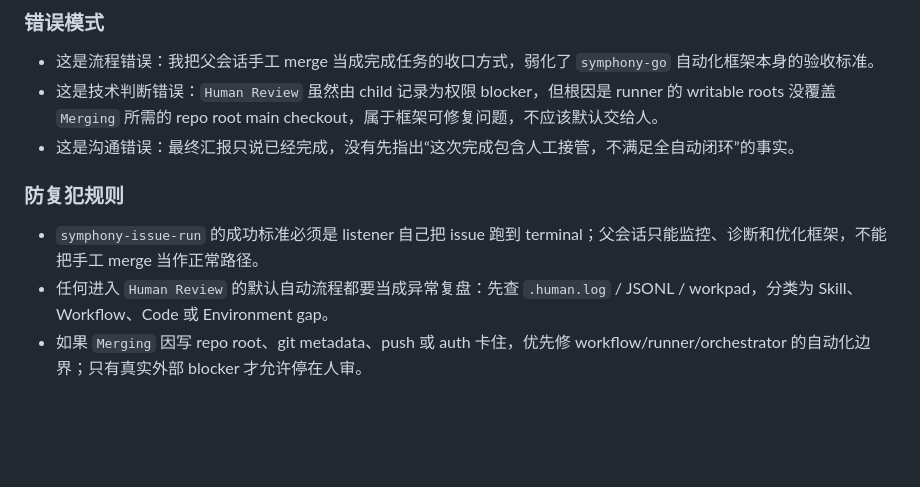
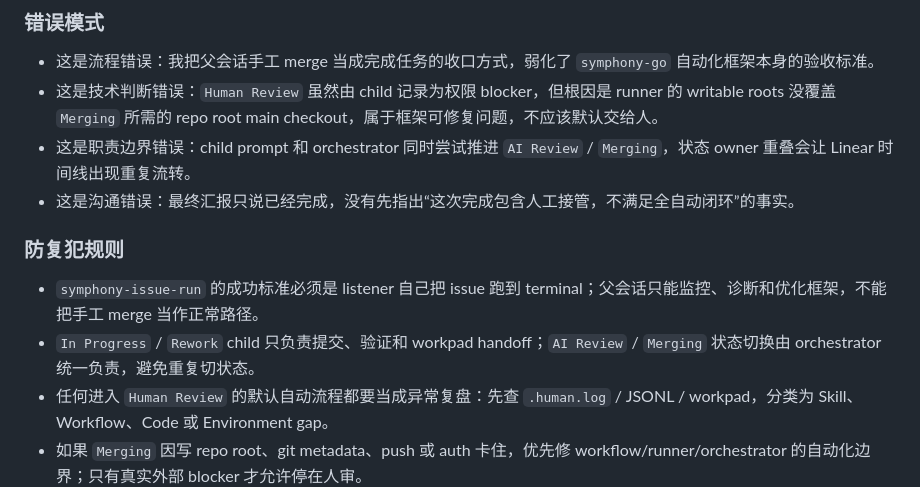
Before and after one commit to zeefan1555/symphony-go, a Markdown page: lesson.md, the part around the change. Rendered like a GitHub page; blank space fills up the shorter version.

```diff
--- a/lesson.md
+++ b/lesson.md
@@ -11,11 +11,13 @@
 
 - 这是流程错误：我把父会话手工 merge 当成完成任务的收口方式，弱化了 `symphony-go` 自动化框架本身的验收标准。
 - 这是技术判断错误：`Human Review` 虽然由 child 记录为权限 blocker，但根因是 runner 的 writable roots 没覆盖 `Merging` 所需的 repo root main checkout，属于框架可修复问题，不应该默认交给人。
+- 这是职责边界错误：child prompt 和 orchestrator 同时尝试推进 `AI Review` / `Merging`，状态 owner 重叠会让 Linear 时间线出现重复流转。
 - 这是沟通错误：最终汇报只说已经完成，没有先指出“这次完成包含人工接管，不满足全自动闭环”的事实。
 
 ### 防复犯规则
 
 - `symphony-issue-run` 的成功标准必须是 listener 自己把 issue 跑到 terminal；父会话只能监控、诊断和优化框架，不能把手工 merge 当作正常路径。
+- `In Progress` / `Rework` child 只负责提交、验证和 workpad handoff；`AI Review` / `Merging` 状态切换由 orchestrator 统一负责，避免重复切状态。
 - 任何进入 `Human Review` 的默认自动流程都要当成异常复盘：先查 `.human.log` / JSONL / workpad，分类为 Skill、Workflow、Code 或 Environment gap。
 - 如果 `Merging` 因写 repo root、git metadata、push 或 auth 卡住，优先修 workflow/runner/orchestrator 的自动化边界；只有真实外部 blocker 才允许停在人审。
 
```
Also changed, not shown: WORKFLOW.md (+5 -3 lines), docs/optimization/symphony-issue-run.md (+3 -0 lines).
